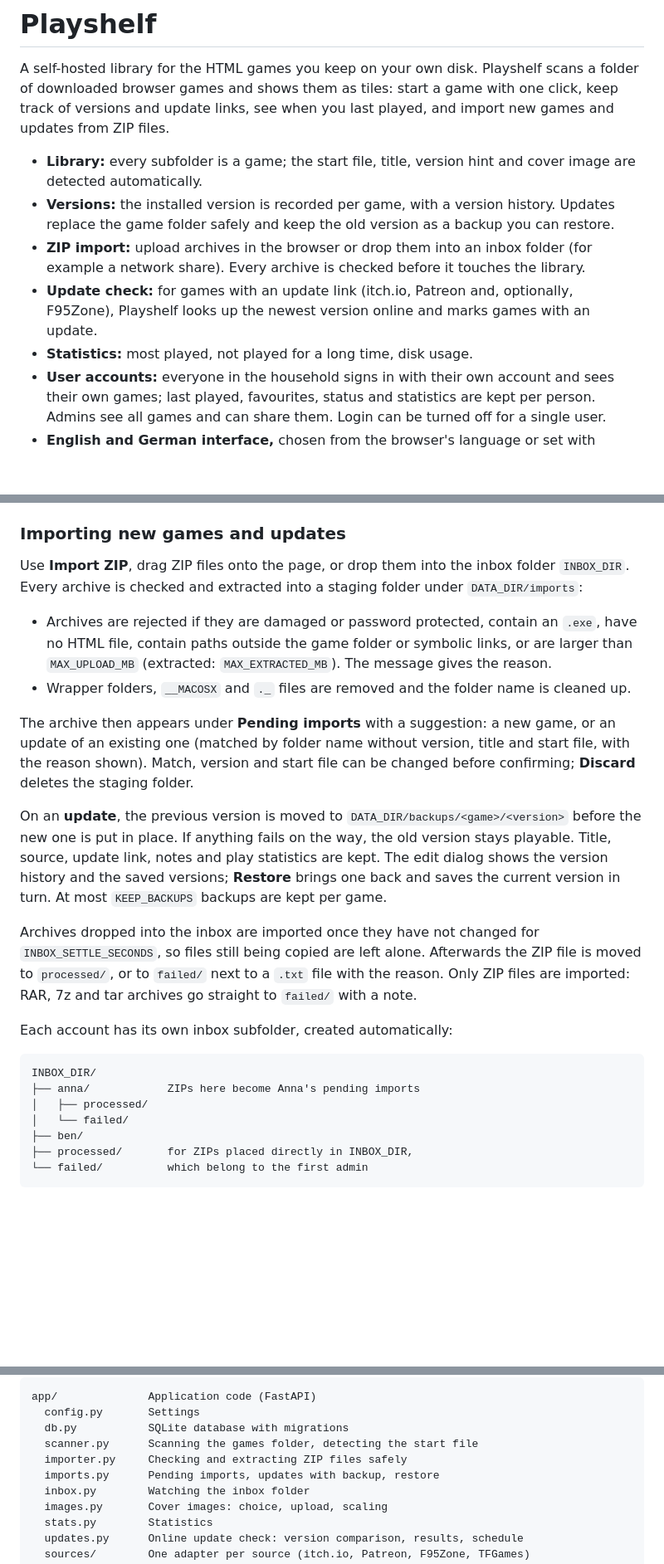
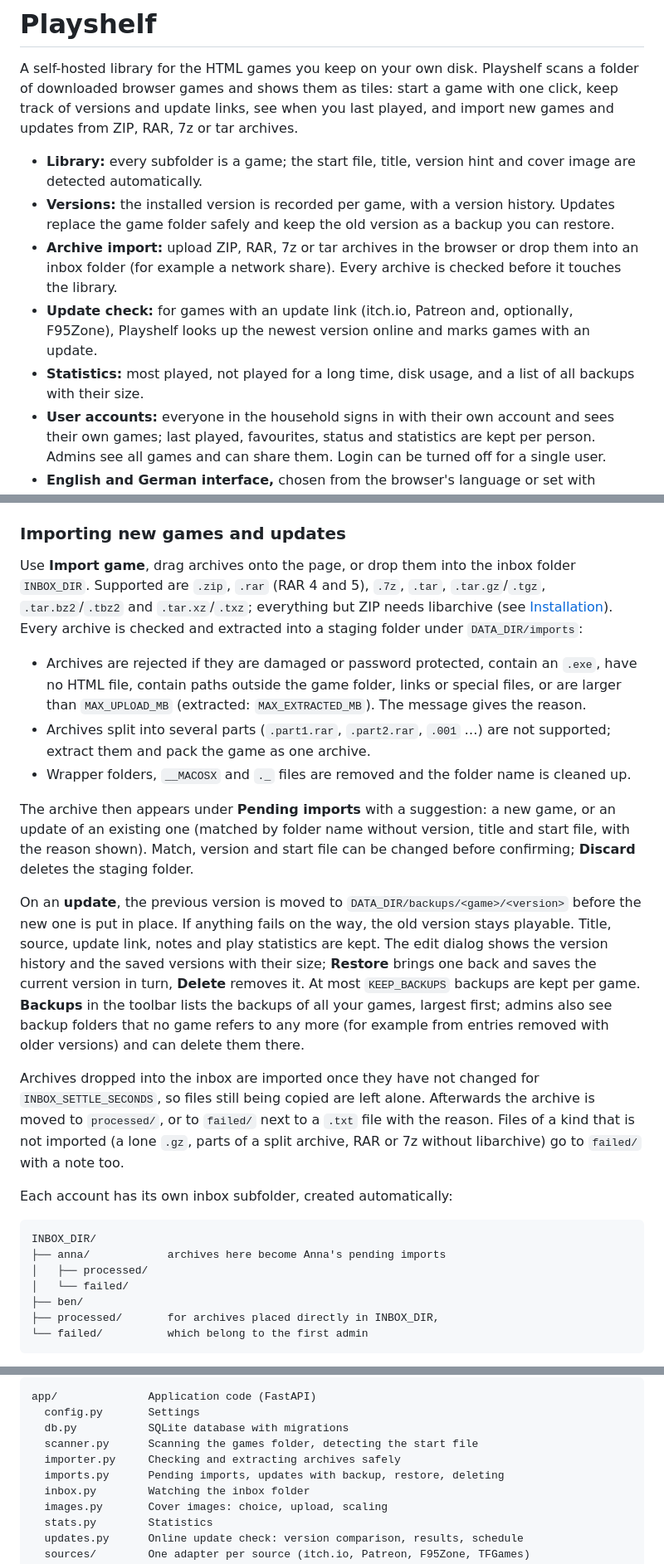
Before and after one commit to nan-gits/playshelf, a Markdown page: README.md, 3 parts joined by grey strips. Shown at 83% size. Rendered like a GitHub page; blank space fills up the shorter version.

````diff
--- a/README.md
+++ b/README.md
@@ -3,20 +3,21 @@
 A self-hosted library for the HTML games you keep on your own disk. Playshelf
 scans a folder of downloaded browser games and shows them as tiles: start a
 game with one click, keep track of versions and update links, see when you last
-played, and import new games and updates from ZIP files.
+played, and import new games and updates from ZIP, RAR, 7z or tar archives.
 
 - **Library:** every subfolder is a game; the start file, title, version hint
   and cover image are detected automatically.
 - **Versions:** the installed version is recorded per game, with a version
   history. Updates replace the game folder safely and keep the old version as a
   backup you can restore.
-- **ZIP import:** upload archives in the browser or drop them into an inbox
-  folder (for example a network share). Every archive is checked before it
-  touches the library.
+- **Archive import:** upload ZIP, RAR, 7z or tar archives in the browser or
+  drop them into an inbox folder (for example a network share). Every archive
+  is checked before it touches the library.
 - **Update check:** for games with an update link (itch.io, Patreon and,
   optionally, F95Zone), Playshelf looks up the newest version online and marks
   games with an update.
-- **Statistics:** most played, not played for a long time, disk usage.
+- **Statistics:** most played, not played for a long time, disk usage, and a
+  list of all backups with their size.
 - **User accounts:** everyone in the household signs in with their own
   account and sees their own games; last played, favourites, status and
   statistics are kept per person. Admins see all games and can share them.
@@ -168,14 +181,18 @@ longer read and can be removed.
 
 ### Importing new games and updates
 
-Use **Import ZIP**, drag ZIP files onto the page, or drop them into the inbox
-folder `INBOX_DIR`. Every archive is checked and extracted into a staging
-folder under `DATA_DIR/imports`:
+Use **Import game**, drag archives onto the page, or drop them into the inbox
+folder `INBOX_DIR`. Supported are `.zip`, `.rar` (RAR 4 and 5), `.7z`, `.tar`,
+`.tar.gz`/`.tgz`, `.tar.bz2`/`.tbz2` and `.tar.xz`/`.txz`; everything but ZIP
+needs libarchive (see [Installation](#installation)). Every archive is checked
+and extracted into a staging folder under `DATA_DIR/imports`:
 
 - Archives are rejected if they are damaged or password protected, contain an
-  `.exe`, have no HTML file, contain paths outside the game folder or symbolic
-  links, or are larger than `MAX_UPLOAD_MB` (extracted: `MAX_EXTRACTED_MB`).
-  The message gives the reason.
+  `.exe`, have no HTML file, contain paths outside the game folder, links or
+  special files, or are larger than `MAX_UPLOAD_MB` (extracted:
+  `MAX_EXTRACTED_MB`). The message gives the reason.
+- Archives split into several parts (`.part1.rar`, `.part2.rar`, `.001` …) are
+  not supported; extract them and pack the game as one archive.
 - Wrapper folders, `__MACOSX` and `._` files are removed and the folder name is
   cleaned up.
 
@@ -188,24 +205,28 @@ On an **update**, the previous version is moved to
 `DATA_DIR/backups/<game>/<version>` before the new one is put in place. If
 anything fails on the way, the old version stays playable. Title, source,
 update link, notes and play statistics are kept. The edit dialog shows the
-version history and the saved versions; **Restore** brings one back and saves
-the current version in turn. At most `KEEP_BACKUPS` backups are kept per game.
+version history and the saved versions with their size; **Restore** brings one
+back and saves the current version in turn, **Delete** removes it. At most
+`KEEP_BACKUPS` backups are kept per game. **Backups** in the toolbar lists the
+backups of all your games, largest first; admins also see backup folders that
+no game refers to any more (for example from entries removed with older
+versions) and can delete them there.
 
 Archives dropped into the inbox are imported once they have not changed for
 `INBOX_SETTLE_SECONDS`, so files still being copied are left alone. Afterwards
-the ZIP file is moved to `processed/`, or to `failed/` next to a `.txt` file
-with the reason. Only ZIP files are imported: RAR, 7z and tar archives go
-straight to `failed/` with a note.
+the archive is moved to `processed/`, or to `failed/` next to a `.txt` file
+with the reason. Files of a kind that is not imported (a lone `.gz`, parts of a
+split archive, RAR or 7z without libarchive) go to `failed/` with a note too.
 
 Each account has its own inbox subfolder, created automatically:
 
 ```text
 INBOX_DIR/
-├── anna/            ZIPs here become Anna's pending imports
+├── anna/            archives here become Anna's pending imports
 │   ├── processed/
 │   └── failed/
 ├── ben/
-├── processed/       for ZIPs placed directly in INBOX_DIR,
+├── processed/       for archives placed directly in INBOX_DIR,
 └── failed/          which belong to the first admin
 ```
 
@@ -303,8 +329,8 @@ app/              Application code (FastAPI)
   config.py       Settings
   db.py           SQLite database with migrations
   scanner.py      Scanning the games folder, detecting the start file
-  importer.py     Checking and extracting ZIP files safely
-  imports.py      Pending imports, updates with backup, restore
+  importer.py     Checking and extracting archives safely
+  imports.py      Pending imports, updates with backup, restore, deleting
   inbox.py        Watching the inbox folder
   images.py       Cover images: choice, upload, scaling
   stats.py        Statistics
````
Also changed, not shown: other parts of README.md (+27 -10 lines), docs/DEPLOYMENT.md (+7 -7 lines), docs/INSTALL.md (+4 -4 lines).
